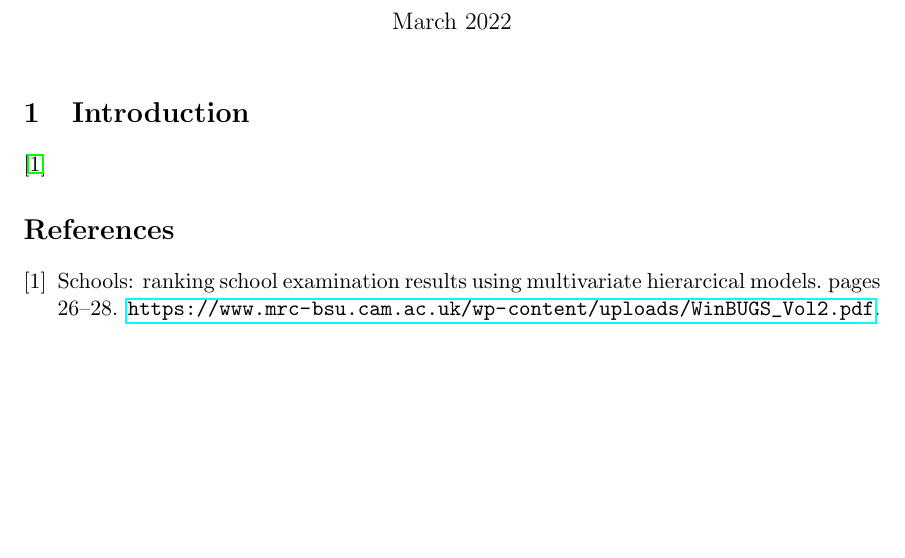
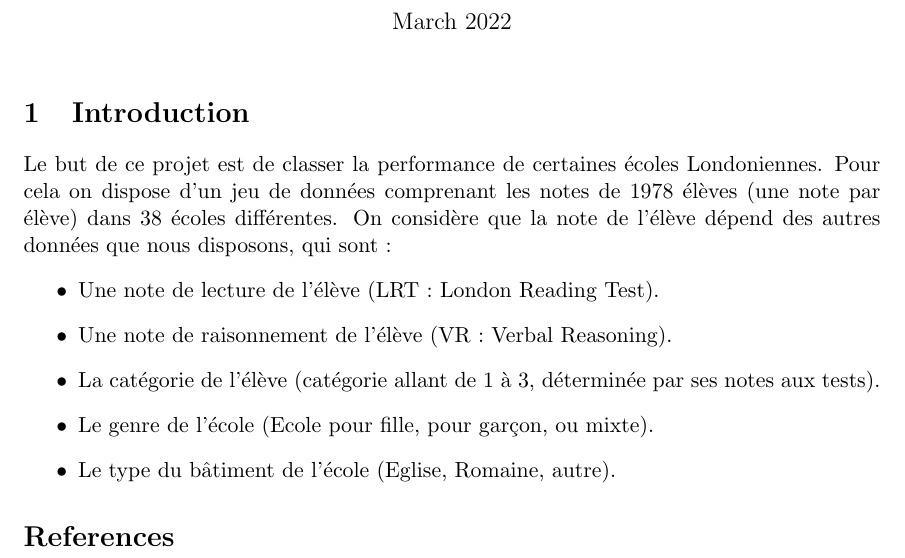
Before and after one commit to chmda/bayes-project-1, a LaTeX document (report/main.tex): part of the page, cut so that both start at the same text, the shorter picture padded with empty space. Compiled offline with pdfLaTeX.

Commit message:
Introduction du jeu de données

```diff
--- a/report/main.tex
+++ b/report/main.tex
@@ -21,8 +21,20 @@
 \begin{document}
     \maketitle
 
-    % sections
-    \input{sections/introduction}
+ \section{Introduction}
+    Le but de ce projet est de classer la performance de certaines écoles Londoniennes. Pour cela on dispose d'un jeu de données comprenant les notes de 1978 élèves (une note par élève) dans 38 écoles différentes. On considère que la note de l'élève dépend des autres données que nous disposons, qui sont :
+    \begin{itemize}
+        \item Une note de lecture de l'élève (LRT : London Reading Test).
+        \item Une note de raisonnement de l'élève (VR : Verbal Reasoning).
+        \item La catégorie de l'élève (catégorie allant de 1 à 3, déterminée par ses notes aux tests).
+        \item Le genre de l'école (Ecole pour fille, pour garçon, ou mixte).
+        \item Le type du bâtiment de l'école (Eglise, Romaine, autre).
+
+
+
+
+    \end{itemize}
+    %\input{sections/introduction}
 
     % bib
     % bib
```
Also changed, not shown: 1 other file.
